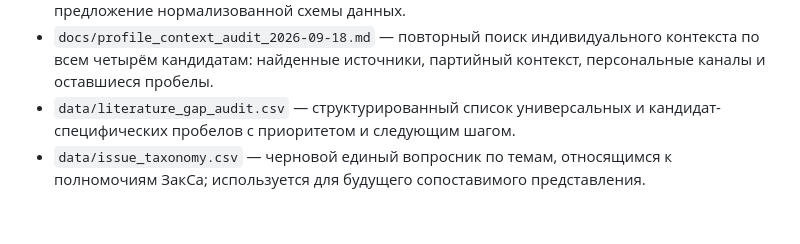
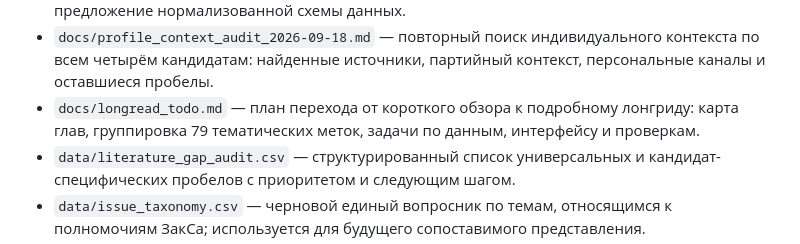
Before and after one commit to ppspb/kandidati, a Markdown page: README.md, the part around the change. Rendered like a GitHub page; blank space fills up the shorter version.

Commit message:
docs: plan longread candidate guide
Co-authored-by: arena-agent <297053741+arena-agent@users.noreply.github.com>

```diff
--- a/README.md
+++ b/README.md
@@ -45,6 +45,8 @@ VIII созыва, голосование **18–20 сентября 2026**) т
 - `docs/profile_context_audit_2026-09-18.md` — повторный поиск индивидуального
   контекста по всем четырём кандидатам: найденные источники, партийный контекст,
   персональные каналы и оставшиеся пробелы.
+- `docs/longread_todo.md` — план перехода от короткого обзора к подробному лонгриду:
+  карта глав, группировка 79 тематических меток, задачи по данным, интерфейсу и проверкам.
 - `data/literature_gap_audit.csv` — структурированный список универсальных и
   кандидат-специфических пробелов с приоритетом и следующим шагом.
 - `data/issue_taxonomy.csv` — черновой единый вопросник по темам, относящимся к
```
Also changed, not shown: docs/longread_todo.md (added, +592 -0 lines).
